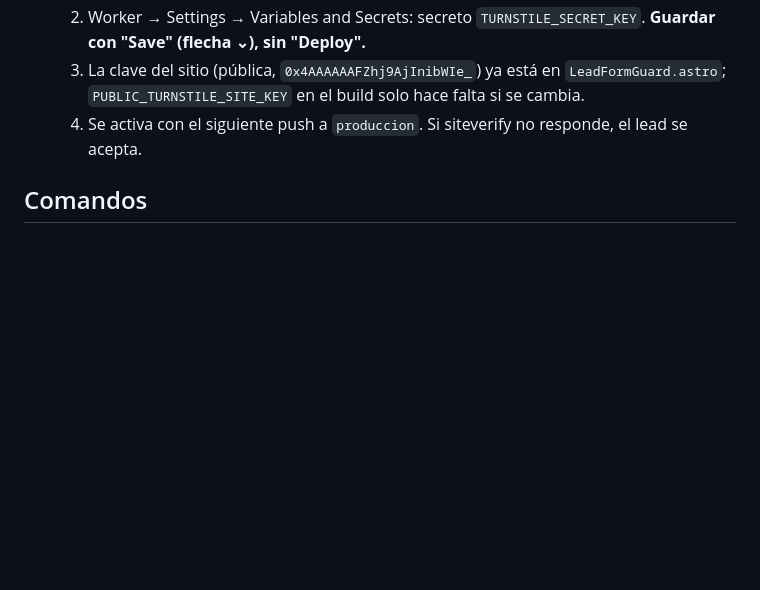
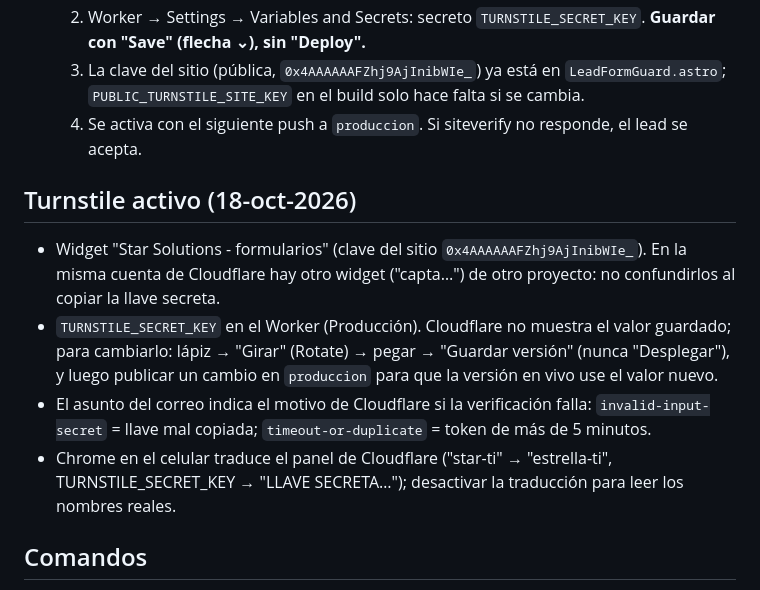
Before and after one commit to Alain-Colombia-Arbitrage-Mev/star-ti-astro, a Markdown page: CLAUDE.md, the part around the change. Drawn GitHub-style; blank space fills up the shorter version.

Commit message:
CLAUDE.md: estado de Turnstile y cómo cambiar la llave secreta
Publicación para que la versión en vivo tome el TURNSTILE_SECRET_KEY
corregido (la prueba anterior falló con invalid-input-secret).

Co-Authored-By: Claude Opus 5.5 <noreply@anthropic.com>
Claude-Session: https://claude.ai/code/session_01Aq6dT6XBRFQhVkyXdY5FfA

```diff
--- a/CLAUDE.md
+++ b/CLAUDE.md
@@ -132,6 +132,19 @@ descripciones ≤ 160, `lastmod` del sitemap, 301 con barra final faltantes, `no
      `PUBLIC_TURNSTILE_SITE_KEY` en el build solo hace falta si se cambia.
   4. Se activa con el siguiente push a `produccion`. Si siteverify no responde, el lead se acepta.
 
+## Turnstile activo (18-oct-2026)
+
+- Widget "Star Solutions - formularios" (clave del sitio `0x4AAAAAAFZhj9AjInibWIe_`). En la misma
+  cuenta de Cloudflare hay otro widget ("capta…") de otro proyecto: no confundirlos al copiar la
+  llave secreta.
+- `TURNSTILE_SECRET_KEY` en el Worker (Producción). Cloudflare no muestra el valor guardado; para
+  cambiarlo: lápiz → "Girar" (Rotate) → pegar → "Guardar versión" (nunca "Desplegar"), y luego
+  publicar un cambio en `produccion` para que la versión en vivo use el valor nuevo.
+- El asunto del correo indica el motivo de Cloudflare si la verificación falla:
+  `invalid-input-secret` = llave mal copiada; `timeout-or-duplicate` = token de más de 5 minutos.
+- Chrome en el celular traduce el panel de Cloudflare ("star-ti" → "estrella-ti",
+  TURNSTILE_SECRET_KEY → "LLAVE SECRETA…"); desactivar la traducción para leer los nombres reales.
+
 ## Comandos
 
 - `npm install`: instalar dependencias. Requiere Node.js 22.12 o superior.
```
